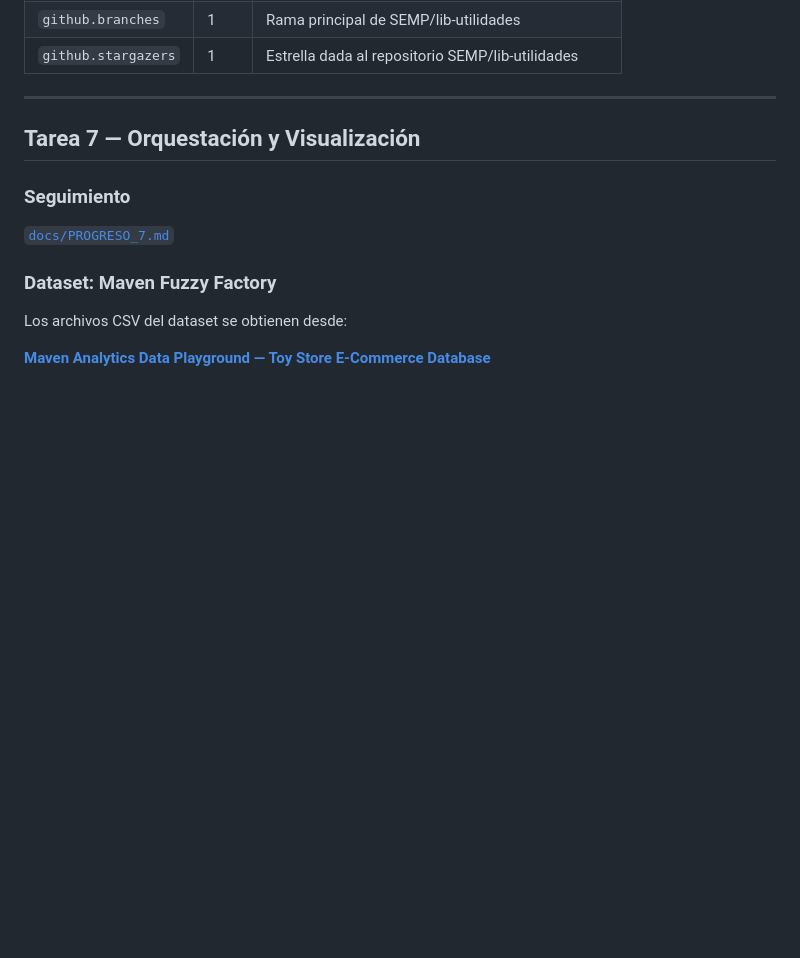
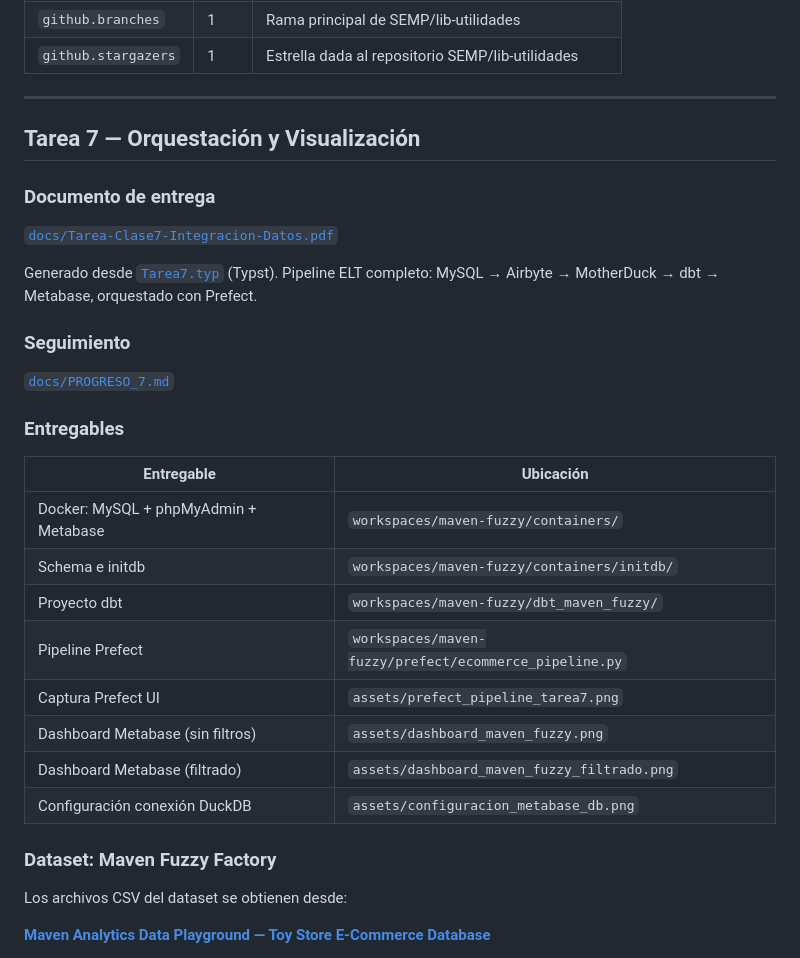
Before and after one commit to SEMP/integracion-de-datos-tarea5, a Markdown page: README.md, the part around one of its changes. GitHub-like rendering; blank space fills up the shorter version.

```diff
--- a/README.md
+++ b/README.md
@@ -91,9 +91,28 @@ Base de datos MotherDuck `md:airbyte_curso`, cargada con Airbyte en clases anter
 
 ## Tarea 7 — Orquestación y Visualización
 
+### Documento de entrega
+
+[`docs/Tarea-Clase7-Integracion-Datos.pdf`](docs/Tarea-Clase7-Integracion-Datos.pdf)
+
+Generado desde [`Tarea7.typ`](Tarea7.typ) (Typst). Pipeline ELT completo: MySQL → Airbyte → MotherDuck → dbt → Metabase, orquestado con Prefect.
+
 ### Seguimiento
 
 [`docs/PROGRESO_7.md`](docs/PROGRESO_7.md)
+
+### Entregables
+
+| Entregable | Ubicación |
+|---|---|
+| Docker: MySQL + phpMyAdmin + Metabase | `workspaces/maven-fuzzy/containers/` |
+| Schema e initdb | `workspaces/maven-fuzzy/containers/initdb/` |
+| Proyecto dbt | `workspaces/maven-fuzzy/dbt_maven_fuzzy/` |
+| Pipeline Prefect | `workspaces/maven-fuzzy/prefect/ecommerce_pipeline.py` |
+| Captura Prefect UI | `assets/prefect_pipeline_tarea7.png` |
+| Dashboard Metabase (sin filtros) | `assets/dashboard_maven_fuzzy.png` |
+| Dashboard Metabase (filtrado) | `assets/dashboard_maven_fuzzy_filtrado.png` |
+| Configuración conexión DuckDB | `assets/configuracion_metabase_db.png` |
 
 ### Dataset: Maven Fuzzy Factory
 
```
Also changed, not shown: other parts of README.md (+58 -3 lines).
